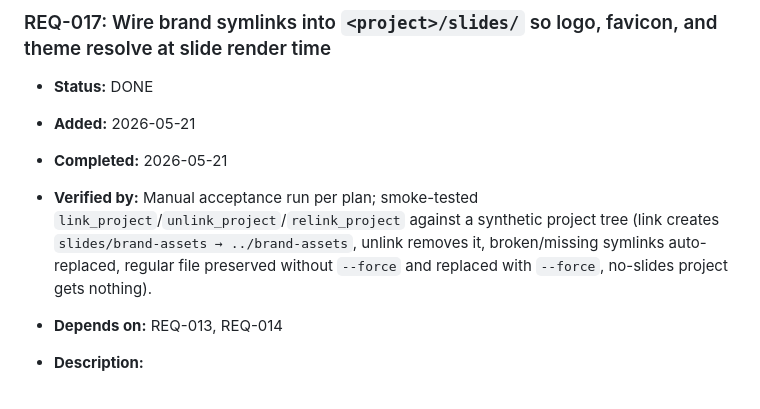
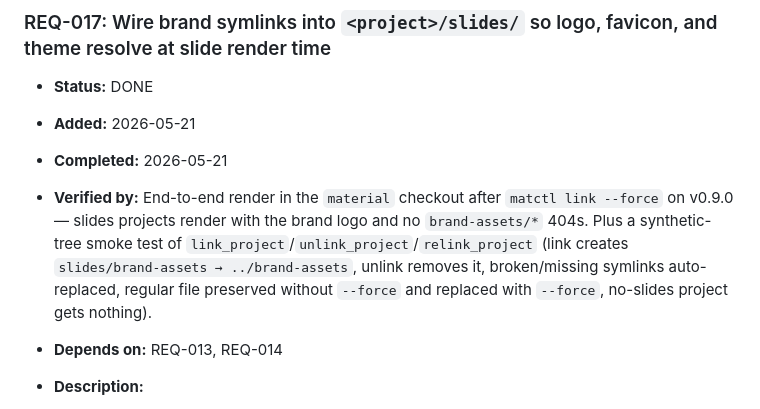
Before and after one commit to dr-froehlich/material-core, a Markdown page: docs/requirements/REQ-017.md, the part around the change. GitHub-like rendering.

Commit message:
docs(REQ-017): record end-to-end render verification
Co-Authored-By: Claude Opus 4.7 <noreply@anthropic.com>

```diff
--- a/docs/requirements/REQ-017.md
+++ b/docs/requirements/REQ-017.md
@@ -3,7 +3,7 @@
 - **Status:** DONE
 - **Added:** 2026-05-21
 - **Completed:** 2026-05-21
-- **Verified by:** Manual acceptance run per plan; smoke-tested `link_project`/`unlink_project`/`relink_project` against a synthetic project tree (link creates `slides/brand-assets → ../brand-assets`, unlink removes it, broken/missing symlinks auto-replaced, regular file preserved without `--force` and replaced with `--force`, no-slides project gets nothing).
+- **Verified by:** End-to-end render in the `material` checkout after `matctl link --force` on v0.9.0 — slides projects render with the brand logo and no `brand-assets/*` 404s. Plus a synthetic-tree smoke test of `link_project`/`unlink_project`/`relink_project` (link creates `slides/brand-assets → ../brand-assets`, unlink removes it, broken/missing symlinks auto-replaced, regular file preserved without `--force` and replaced with `--force`, no-slides project gets nothing).
 - **Depends on:** REQ-013, REQ-014
 - **Description:**
 
```
